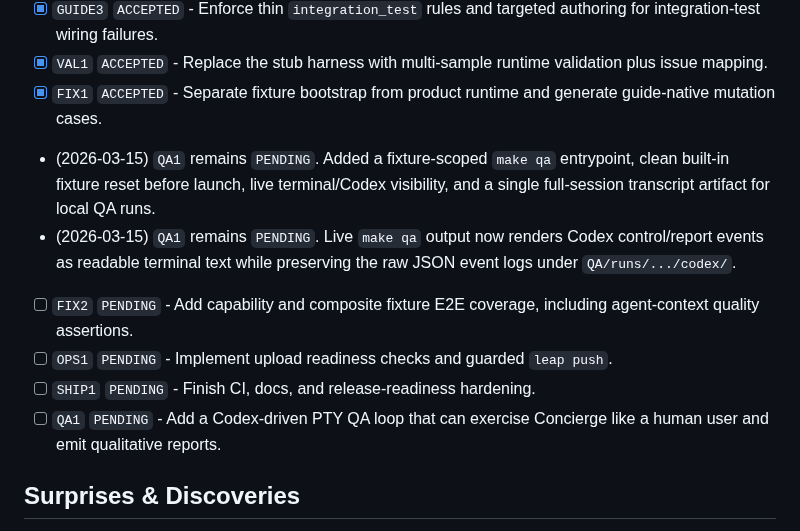
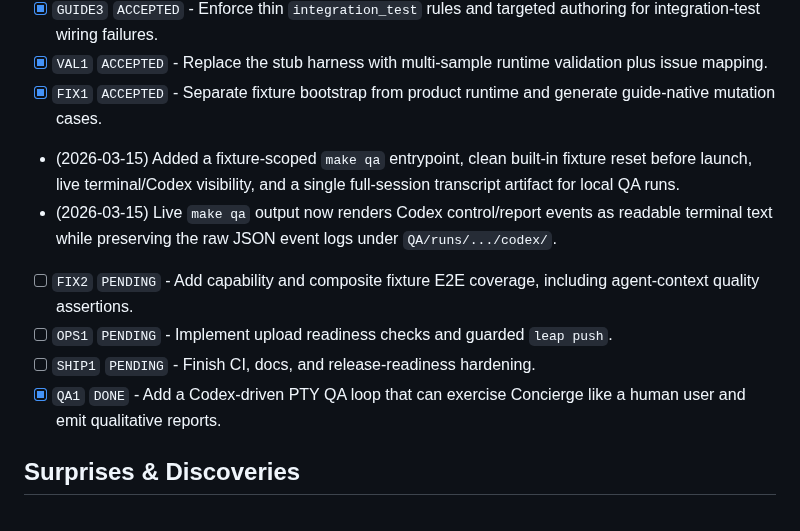
Before and after one commit to tensorleap/concierge, a Markdown page: PLAN.md, the part around the change. Drawn GitHub-style.

Commit message:
Mark QA1 as done

```diff
--- a/PLAN.md
+++ b/PLAN.md
@@ -37,12 +37,12 @@ The remaining work starts from that baseline.
 - [x] `GUIDE3` `ACCEPTED` - Enforce thin `integration_test` rules and targeted authoring for integration-test wiring failures.
 - [x] `VAL1` `ACCEPTED` - Replace the stub harness with multi-sample runtime validation plus issue mapping.
 - [x] `FIX1` `ACCEPTED` - Separate fixture bootstrap from product runtime and generate guide-native mutation cases.
-- (2026-03-15) `QA1` remains `PENDING`. Added a fixture-scoped `make qa` entrypoint, clean built-in fixture reset before launch, live terminal/Codex visibility, and a single full-session transcript artifact for local QA runs.
-- (2026-03-15) `QA1` remains `PENDING`. Live `make qa` output now renders Codex control/report events as readable terminal text while preserving the raw JSON event logs under `QA/runs/.../codex/`.
+- (2026-03-15) Added a fixture-scoped `make qa` entrypoint, clean built-in fixture reset before launch, live terminal/Codex visibility, and a single full-session transcript artifact for local QA runs.
+- (2026-03-15) Live `make qa` output now renders Codex control/report events as readable terminal text while preserving the raw JSON event logs under `QA/runs/.../codex/`.
 - [ ] `FIX2` `PENDING` - Add capability and composite fixture E2E coverage, including agent-context quality assertions.
 - [ ] `OPS1` `PENDING` - Implement upload readiness checks and guarded `leap push`.
 - [ ] `SHIP1` `PENDING` - Finish CI, docs, and release-readiness hardening.
-- [ ] `QA1` `PENDING` - Add a Codex-driven PTY QA loop that can exercise Concierge like a human user and emit qualitative reports.
+- [x] `QA1` `DONE` - Add a Codex-driven PTY QA loop that can exercise Concierge like a human user and emit qualitative reports.
 
 ## Surprises & Discoveries
 
```
